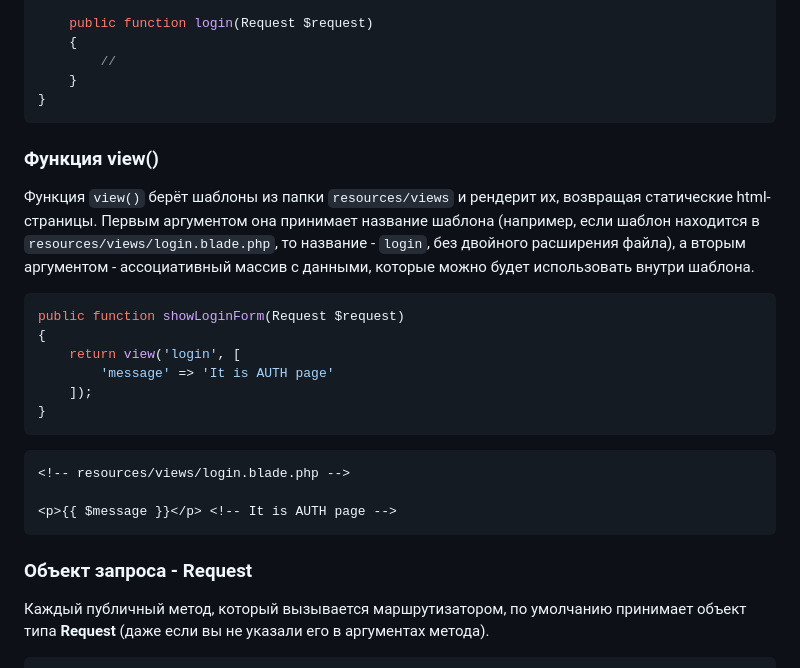
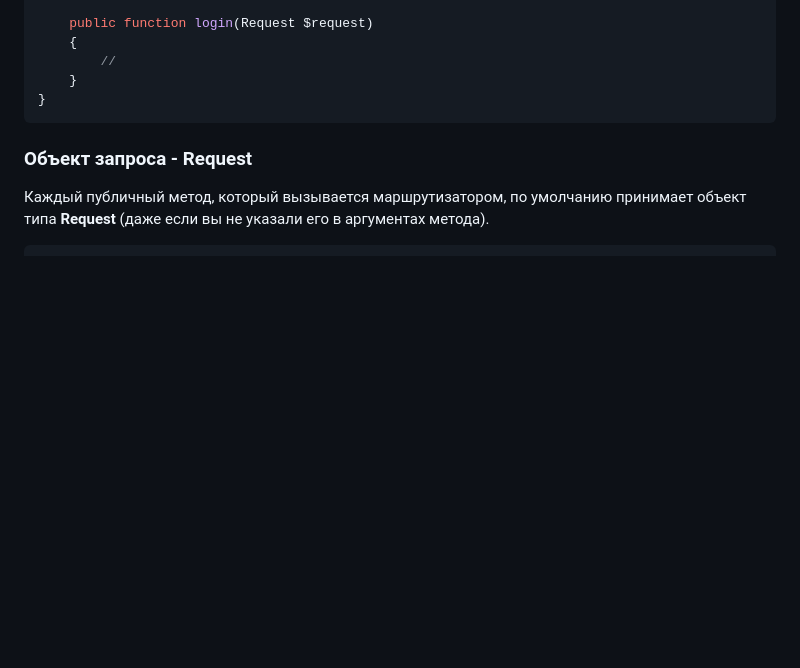
Before and after one commit to iXorr/laravel-guides, a Markdown page: README.md, the part around the change. Rendered like a GitHub page; blank space fills up the shorter version.

Commit message:
view() deleted

````diff
--- a/README.md
+++ b/README.md
@@ -116,25 +116,6 @@ class AuthController extends Controller
         //
     }
 }
-```
-
-### Функция view()
-
-Функция ``view()`` берёт шаблоны из папки ``resources/views`` и рендерит их, возвращая статические html-страницы. Первым аргументом она принимает название шаблона (например, если шаблон находится в ``resources/views/login.blade.php``, то название - ``login``, без двойного расширения файла), а вторым аргументом - ассоциативный массив с данными, которые можно будет использовать внутри шаблона.
-
-```php
-public function showLoginForm(Request $request)
-{
-    return view('login', [
-        'message' => 'It is AUTH page'
-    ]);
-}
-```
-
-```html
-<!-- resources/views/login.blade.php -->
-
-<p>{{ $message }}</p> <!-- It is AUTH page -->
 ```
 
 ### Объект запроса - Request
````
